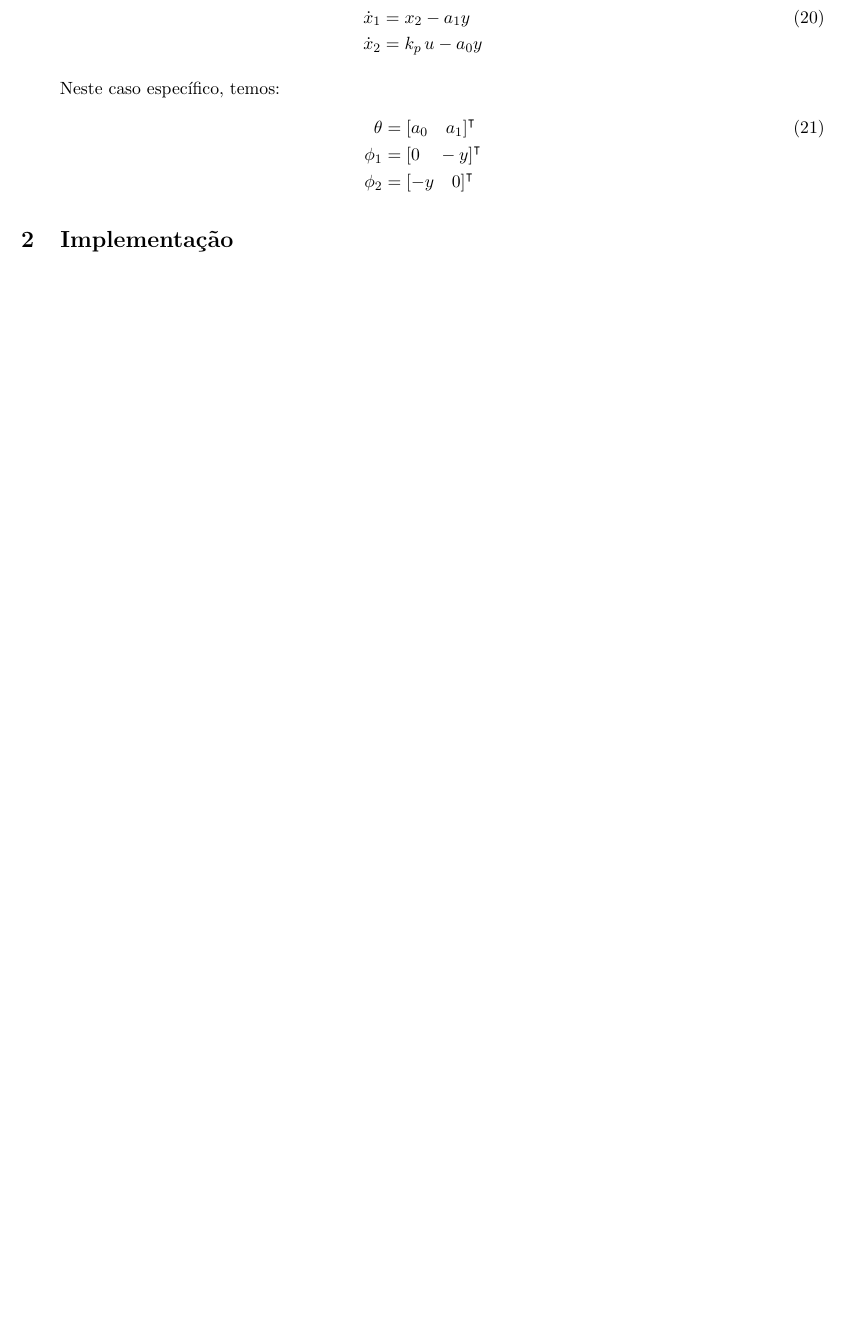
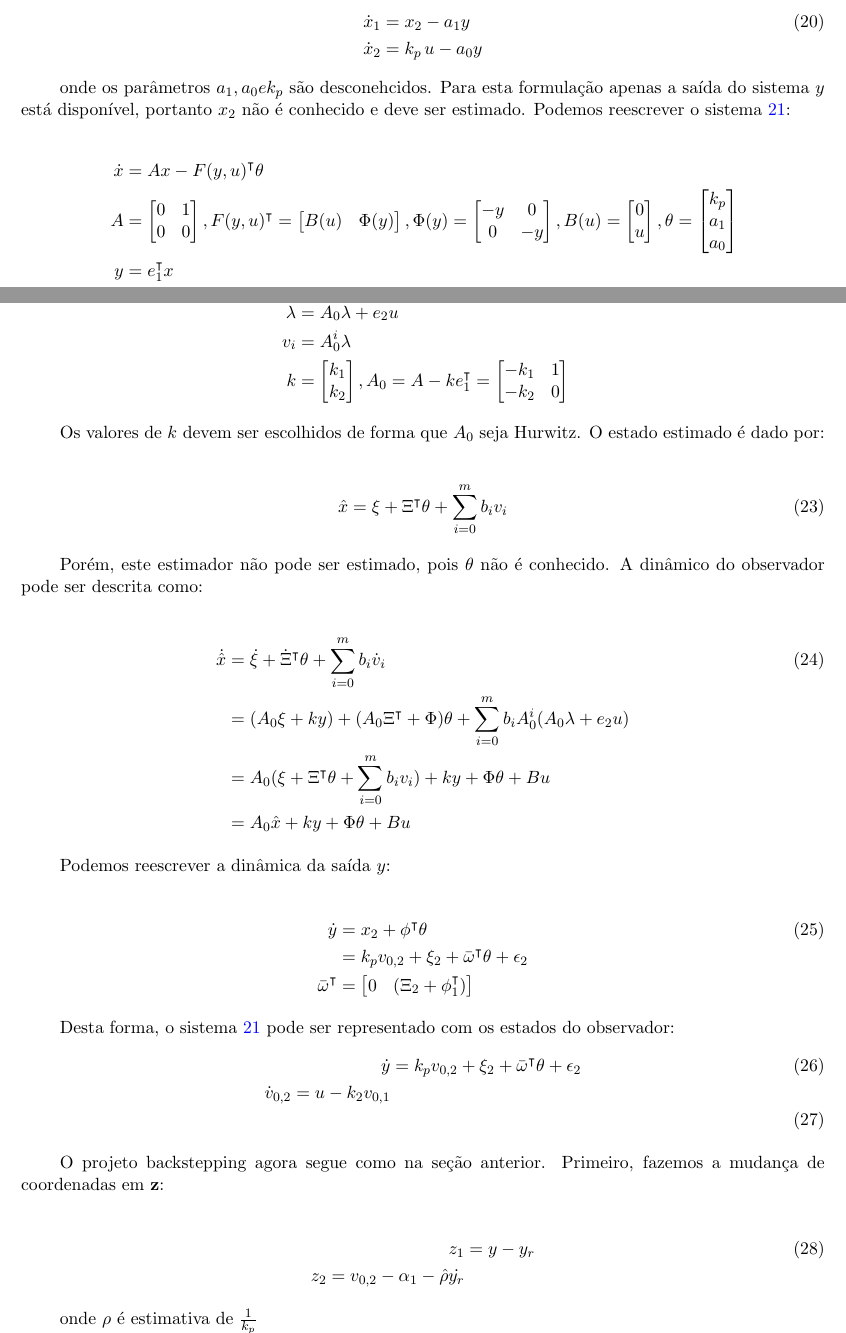
Before and after one commit to renan028/COE835_trabalho07, a LaTeX document (relatorio/relatorio.tex, which reads relatorio/teoria.tex): part of page 4 of 5 before the commit and two parts of pages 4 and 5 of 7 after it, the two joined at a grey line, cut so that both start at the same text, the shorter picture padded with empty space. Compiled offline with pdfLaTeX; the source files are stored in an older character set and shown here as Unicode.

Commit message:
FIX backstepping sem observador, ADD teoria com observador inicial

```diff
--- a/relatorio/teoria.tex
+++ b/relatorio/teoria.tex
@@ -205,9 +207,101 @@ Neste trabalho, consideramos o sistema:
 \label{eq:planta2}
 \end{align}
 
-Neste caso específico, temos:
+onde os parâmetros $a_1, a_0 e k_p$ são desconehcidos. Para esta formulação
+apenas a saída do sistema $y$ está disponível, portanto $x_2$ não é conhecido e
+deve ser estimado. Podemos reescrever o sistema \ref{eq:planta2}:
+
 \begin{align}
-\theta &= \left[ a_0 \quad a_1 \right]^\intercal\\
-\nonumber \phi_1 &= \left[ 0 \quad -y \right]^\intercal\\
-\nonumber \phi_2 &= \left[ -y \quad 0 \right]^\intercal
+\nonumber \dot{x} &= Ax - F(y,u)^\intercal\theta \\
+A &=
+\begin{bmatrix}
+0 & 1\\
+0 & 0
+\end{bmatrix}, F(y,u)^\intercal =
+\nonumber \begin{bmatrix}
+B(u) & \Phi(y)
+\end{bmatrix}, \Phi(y) =
+\begin{bmatrix}
+-y & 0\\
+0 & -y
+\end{bmatrix}, B(u) =
+\begin{bmatrix}
+0\\
+u
+\end{bmatrix}, \theta =
+\begin{bmatrix}
+k_p \\
+a_1 \\
+a_0
+\end{bmatrix} \\
+\nonumber y &= e_1^\intercal x \\
+\nonumber e_1 &=
+\begin{bmatrix}
+1 \\
+0
+\end{bmatrix} \\
 \end{align}
+
+Para estimar os estados, utilizamos os filtros abaixo:
+
+\begin{align}
+\dot{\xi} &= A_0\xi + ky \\
+\nonumber \dot{\Xi}^\intercal &= A_0\Xi^\intercal + \Phi(y) \\
+\nonumber \dot{\lambda} &= A_0\lambda + e_2u \\
+\nonumber v_i &= A_0^i\lambda \\
+\nonumber k &=
+\begin{bmatrix}
+k_1\\k_2
+\end{bmatrix}, A_0 = A - ke_1^\intercal =
+\begin{bmatrix}
+-k_1 & 1\\-k_2 & 0
+\end{bmatrix}
+\end{align}
+
+Os valores de $k$ devem ser escolhidos de forma que $A_0$ seja Hurwitz. O estado
+estimado é dado por:
+
+\begin{align}
+\hat{x} = \xi + \Xi^\intercal\theta + \sum_{i=0}^{m}b_iv_i
+\end{align}
+
+Porém, este estimador não pode ser estimado, pois $\theta$ não é conhecido. A
+dinâmico do observador pode ser descrita como:
+
+\begin{align}
+\dot{\hat{x}} &= \dot{\xi} + \dot{\Xi}^\intercal\theta +
+\sum_{i=0}^{m}b_i\dot{v}_i \\
+\nonumber &= (A_0\xi + ky) + (A_0\Xi^\intercal +
+\Phi)\theta + \sum_{i=0}^{m}b_iA_0^i(A_0\lambda + e_2u) \\
+\nonumber &= A_0(\xi + \Xi^\intercal\theta + \sum_{i=0}^{m}b_iv_i) + ky +
+\Phi\theta + Bu\\
+\nonumber &= A_0\hat{x} + ky + \Phi\theta + Bu
+\end{align}
+
+Podemos reescrever a dinâmica da saída $y$:
+
+\begin{align}
+\dot{y} &= x_2 + \phi^\intercal\theta\\
+\nonumber &= k_pv_{0,2} + \xi_2 + \bar{\omega}^\intercal\theta + \epsilon_2 \\
+\nonumber \bar{\omega}^\intercal &=
+\begin{bmatrix}
+0 & (\Xi_2+\phi_1^\intercal)
+\end{bmatrix}
+\end{align}
+
+Desta forma, o sistema \ref{eq:planta2} pode ser representado com os estados do
+observador:
+\begin{align}
+\dot{y} &= k_pv_{0,2} + \xi_2 + \bar{\omega}^\intercal\theta + \epsilon_2\\
+\nonumber \dot{v}_{0,2} = u - k_2v_{0,1}\\
+\end{align}
+
+O projeto backstepping agora segue como na seção anterior. Primeiro, fazemos a
+mudança de coordenadas em \textbf{z}:
+
+\begin{align}
+z_1 &= y - y_r \\
+\nonumber z_2 = v_{0,2} - \alpha_{1} - \hat{\rho}\dot{y_r}
+\end{align}
+
+onde $\rho$ é estimativa de $\frac{1}{k_p}$
```
Also changed, not shown: relatorio/teoria.tex (4 more changed lines), 2 other files.
